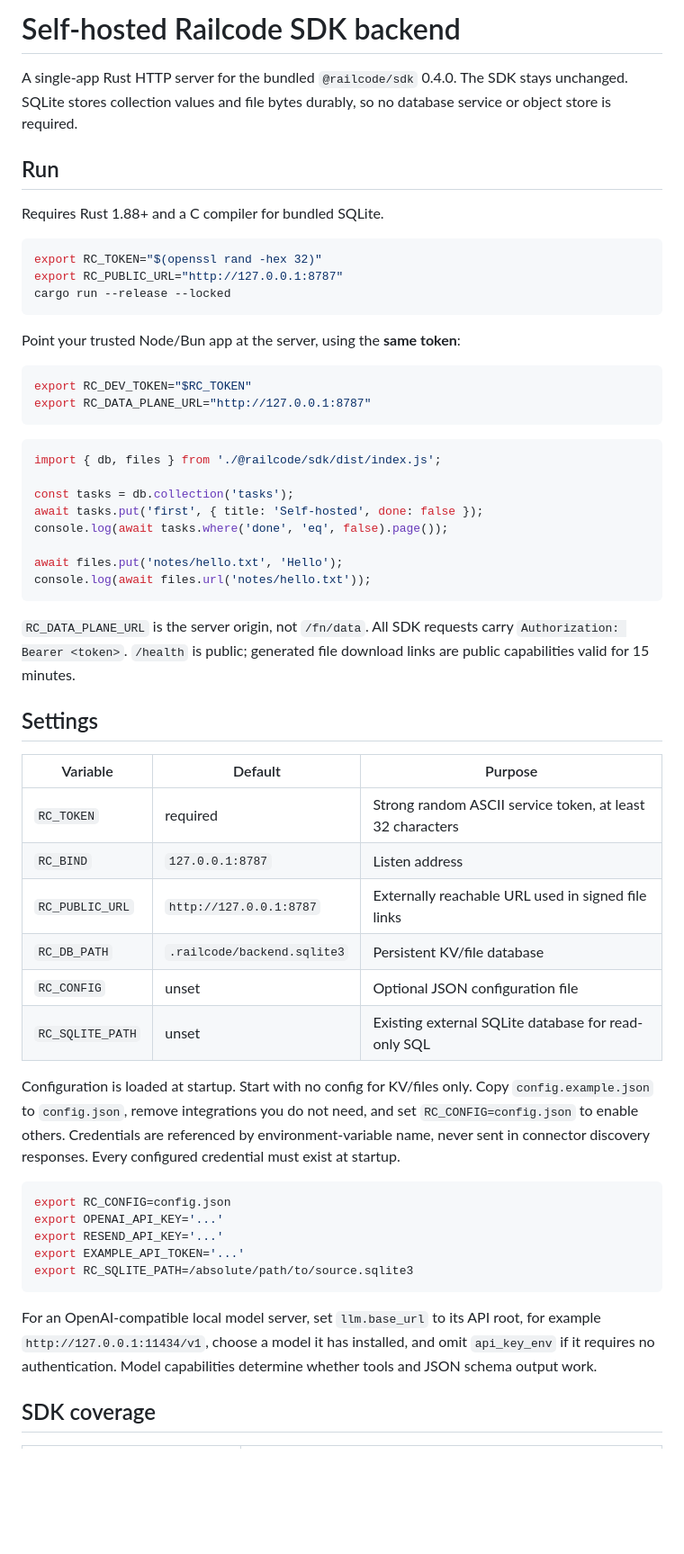
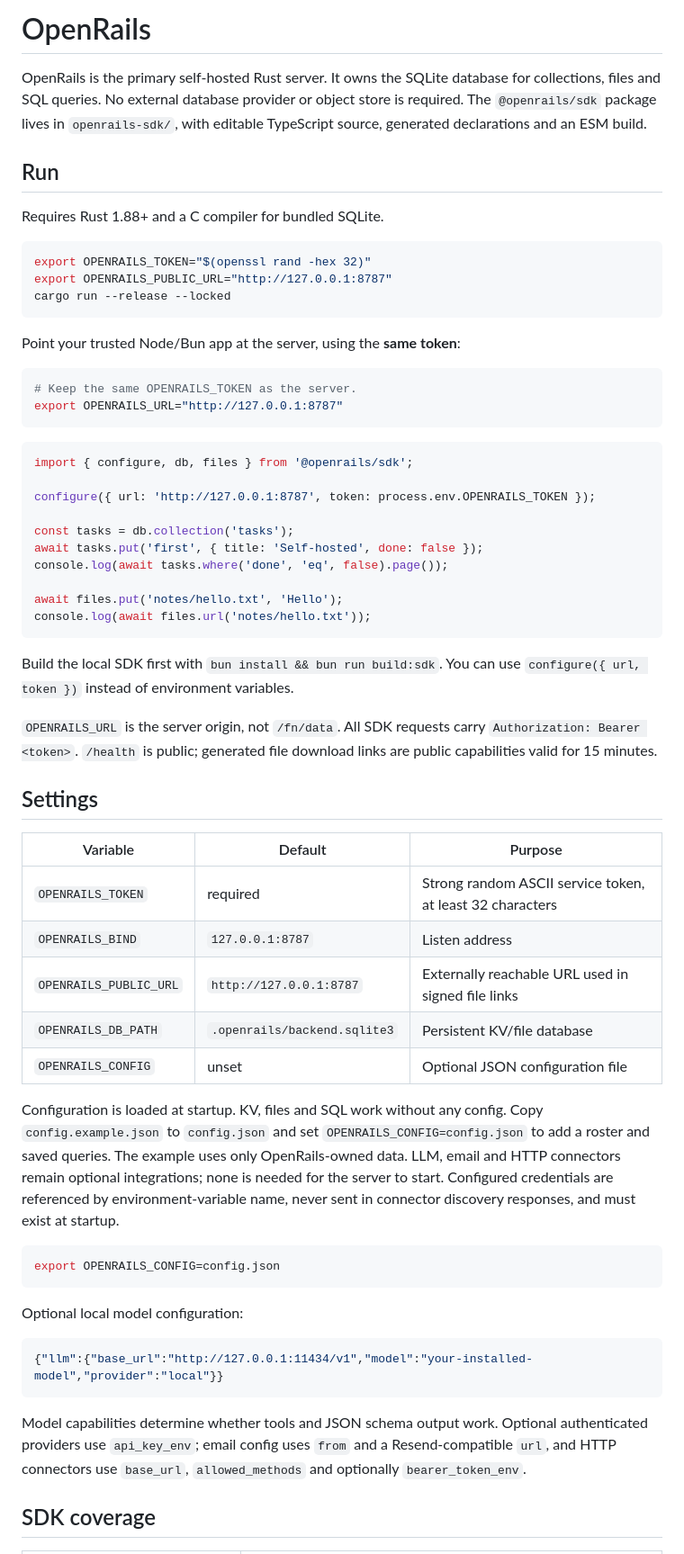
Before and after one commit to skorotkiewicz/openrails, a Markdown page: README.md, the part around one of its changes. Shown at 90% size. Rendered like a GitHub page; blank space fills up the shorter version.

````diff
--- a/README.md
+++ b/README.md
@@ -1,26 +1,28 @@
-# Self-hosted Railcode SDK backend
+# OpenRails
 
-A single-app Rust HTTP server for the bundled `@railcode/sdk` 0.4.0. The SDK stays unchanged. SQLite stores collection values and file bytes durably, so no database service or object store is required.
+OpenRails is the primary self-hosted Rust server. It owns the SQLite database for collections, files and SQL queries. No external database provider or object store is required. The `@openrails/sdk` package lives in `openrails-sdk/`, with editable TypeScript source, generated declarations and an ESM build.
 
 ## Run
 
 Requires Rust 1.88+ and a C compiler for bundled SQLite.
 
 ```sh
-export RC_TOKEN="$(openssl rand -hex 32)"
-export RC_PUBLIC_URL="http://127.0.0.1:8787"
+export OPENRAILS_TOKEN="$(openssl rand -hex 32)"
+export OPENRAILS_PUBLIC_URL="http://127.0.0.1:8787"
 cargo run --release --locked
 ```
 
 Point your trusted Node/Bun app at the server, using the **same token**:
 
 ```sh
-export RC_DEV_TOKEN="$RC_TOKEN"
-export RC_DATA_PLANE_URL="http://127.0.0.1:8787"
+# Keep the same OPENRAILS_TOKEN as the server.
+export OPENRAILS_URL="http://127.0.0.1:8787"
 ```
 
 ```js
-import { db, files } from './@railcode/sdk/dist/index.js';
+import { configure, db, files } from '@openrails/sdk';
+
+configure({ url: 'http://127.0.0.1:8787', token: process.env.OPENRAILS_TOKEN });
 
 const tasks = db.collection('tasks');
 await tasks.put('first', { title: 'Self-hosted', done: false });
@@ -30,30 +32,33 @@ await files.put('notes/hello.txt', 'Hello');
 console.log(await files.url('notes/hello.txt'));
 ```
 
-`RC_DATA_PLANE_URL` is the server origin, not `/fn/data`. All SDK requests carry `Authorization: Bearer <token>`. `/health` is public; generated file download links are public capabilities valid for 15 minutes.
+Build the local SDK first with `bun install && bun run build:sdk`. You can use `configure({ url, token })` instead of environment variables.
+
+`OPENRAILS_URL` is the server origin, not `/fn/data`. All SDK requests carry `Authorization: Bearer <token>`. `/health` is public; generated file download links are public capabilities valid for 15 minutes.
 
 ## Settings
 
 | Variable | Default | Purpose |
 | --- | --- | --- |
-| `RC_TOKEN` | required | Strong random ASCII service token, at least 32 characters |
-| `RC_BIND` | `127.0.0.1:8787` | Listen address |
-| `RC_PUBLIC_URL` | `http://127.0.0.1:8787` | Externally reachable URL used in signed file links |
-| `RC_DB_PATH` | `.railcode/backend.sqlite3` | Persistent KV/file database |
-| `RC_CONFIG` | unset | Optional JSON configuration file |
-| `RC_SQLITE_PATH` | unset | Existing external SQLite database for read-only SQL |
+| `OPENRAILS_TOKEN` | required | Strong random ASCII service token, at least 32 characters |
+| `OPENRAILS_BIND` | `127.0.0.1:8787` | Listen address |
+| `OPENRAILS_PUBLIC_URL` | `http://127.0.0.1:8787` | Externally reachable URL used in signed file links |
+| `OPENRAILS_DB_PATH` | `.openrails/backend.sqlite3` | Persistent KV/file database |
+| `OPENRAILS_CONFIG` | unset | Optional JSON configuration file |
 
-Configuration is loaded at startup. Start with no config for KV/files only. Copy `config.example.json` to `config.json`, remove integrations you do not need, and set `RC_CONFIG=config.json` to enable others. Credentials are referenced by environment-variable name, never sent in connector discovery responses. Every configured credential must exist at startup.
+Configuration is loaded at startup. KV, files and SQL work without any config. Copy `config.example.json` to `config.json` and set `OPENRAILS_CONFIG=config.json` to add a roster and saved queries. The example uses only OpenRails-owned data. LLM, email and HTTP connectors remain optional integrations; none is needed for the server to start. Configured credentials are referenced by environment-variable name, never sent in connector discovery responses, and must exist at startup.
 
 ```sh
-export RC_CONFIG=config.json
-export OPENAI_API_KEY='...'
-export RESEND_API_KEY='...'
-export EXAMPLE_API_TOKEN='...'
-export RC_SQLITE_PATH=/absolute/path/to/source.sqlite3
+export OPENRAILS_CONFIG=config.json
 ```
 
-For an OpenAI-compatible local model server, set `llm.base_url` to its API root, for example `http://127.0.0.1:11434/v1`, choose a model it has installed, and omit `api_key_env` if it requires no authentication. Model capabilities determine whether tools and JSON schema output work.
+Optional local model configuration:
+
+```json
+{"llm":{"base_url":"http://127.0.0.1:11434/v1","model":"your-installed-model","provider":"local"}}
+```
+
+Model capabilities determine whether tools and JSON schema output work. Optional authenticated providers use `api_key_env`; email config uses `from` and a Resend-compatible `url`, and HTTP connectors use `base_url`, `allowed_methods` and optionally `bearer_token_env`.
 
 ## SDK coverage
 
````
Also changed, not shown: other parts of README.md (+21 -12 lines), openrails-sdk/README.md (added, +57 -0 lines).
